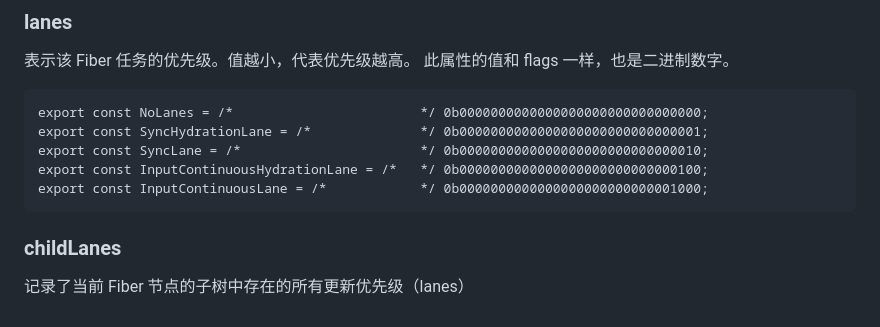
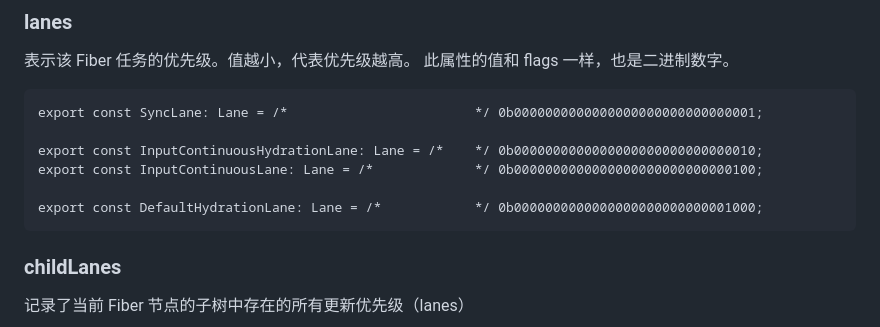
Before and after one commit to lrhhaha/study-notes, a Markdown page: frontend/React/React 架构设计：从 stack reconciler 到 fiber reconciler 的演进.md, the part around the change. Rendered like a GitHub page.

````diff
--- a/frontend/React/React 架构设计：从 stack reconciler 到 fiber reconciler 的演进.md
+++ b/frontend/React/React 架构设计：从 stack reconciler 到 fiber reconciler 的演进.md
@@ -331,11 +331,12 @@ fiber.alternate.alternate === fiber // true
 此属性的值和 flags 一样，也是二进制数字。
 
 ```
-export const NoLanes = /*                        */ 0b0000000000000000000000000000000;
-export const SyncHydrationLane = /*              */ 0b0000000000000000000000000000001;
-export const SyncLane = /*                       */ 0b0000000000000000000000000000010;
-export const InputContinuousHydrationLane = /*   */ 0b0000000000000000000000000000100;
-export const InputContinuousLane = /*            */ 0b0000000000000000000000000001000;
+export const SyncLane: Lane = /*                        */ 0b0000000000000000000000000000001;
+
+export const InputContinuousHydrationLane: Lane = /*    */ 0b0000000000000000000000000000010;
+export const InputContinuousLane: Lane = /*             */ 0b0000000000000000000000000000100;
+
+export const DefaultHydrationLane: Lane = /*            */ 0b0000000000000000000000000001000;
 ```
 
 ### childLanes
````
Also changed, not shown: frontend/React/Lanes 优先级模型与时间切片调度：Scheduler的并发任务管理策略.md (+102 -17 lines), frontend/React/React 双缓存架构与 Diff 算法优化.md (+2 -1 lines), frontend/assets/images/Scheduler时间切片.png (added), 2 other files.
